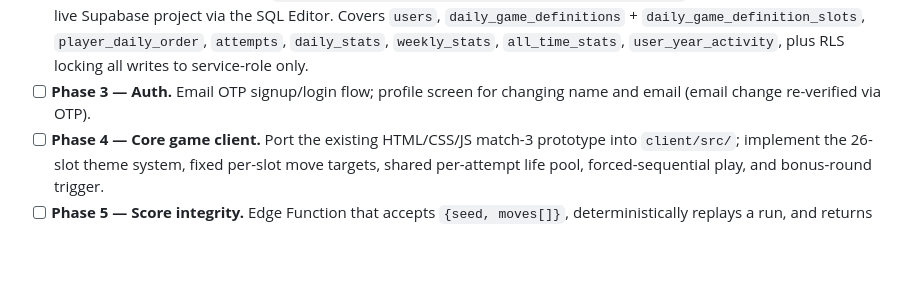
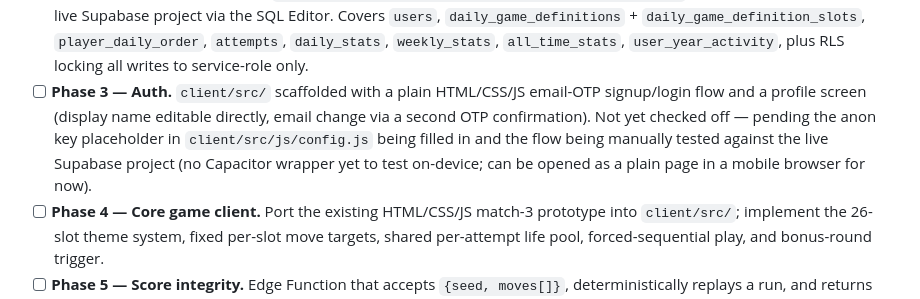
Before and after one commit to g-c-3/silver-doodle, a Markdown page: docs/ROADMAP.md, the part around one of its changes. GitHub-like rendering; blank space fills up the shorter version.

```diff
--- a/docs/ROADMAP.md
+++ b/docs/ROADMAP.md
@@ -13,7 +13,7 @@ Last updated: 2026-09-12 (Phase 2 session).
   - [ ] **Branding assets.** Placeholder app icon / adaptive icon and splash screen — not yet generated. No account dependency; can be done anytime.
   - [ ] **Google Play Console account** (not blocking, but has long lead time). Not yet started.
 - [x] **Phase 2 — Database schema.** `supabase/migrations/20260912000000_phase2_schema.sql` run successfully against the live Supabase project via the SQL Editor. Covers `users`, `daily_game_definitions` + `daily_game_definition_slots`, `player_daily_order`, `attempts`, `daily_stats`, `weekly_stats`, `all_time_stats`, `user_year_activity`, plus RLS locking all writes to service-role only.
-- [ ] **Phase 3 — Auth.** Email OTP signup/login flow; profile screen for changing name and email (email change re-verified via OTP).
+- [ ] **Phase 3 — Auth.** `client/src/` scaffolded with a plain HTML/CSS/JS email-OTP signup/login flow and a profile screen (display name editable directly, email change via a second OTP confirmation). Not yet checked off — pending the anon key placeholder in `client/src/js/config.js` being filled in and the flow being manually tested against the live Supabase project (no Capacitor wrapper yet to test on-device; can be opened as a plain page in a mobile browser for now).
 - [ ] **Phase 4 — Core game client.** Port the existing HTML/CSS/JS match-3 prototype into `client/src/`; implement the 26-slot theme system, fixed per-slot move targets, shared per-attempt life pool, forced-sequential play, and bonus-round trigger.
 - [ ] **Phase 5 — Score integrity.** Edge Function that accepts `{seed, moves[]}`, deterministically replays a run, and returns the authoritative score/time-bonus/lives-used/levels-reached. Wired as a single call per completed attempt.
 - [ ] **Phase 6 — Daily game-definition generation.** Scheduled job producing the day's 12 game definitions (board pattern + theme shuffle per slot) and assigning each player's serving-order permutation.
```
Also changed, not shown: other parts of docs/ROADMAP.md (+1 -1 lines), docs/SESSIONS.md (+14 -0 lines).
